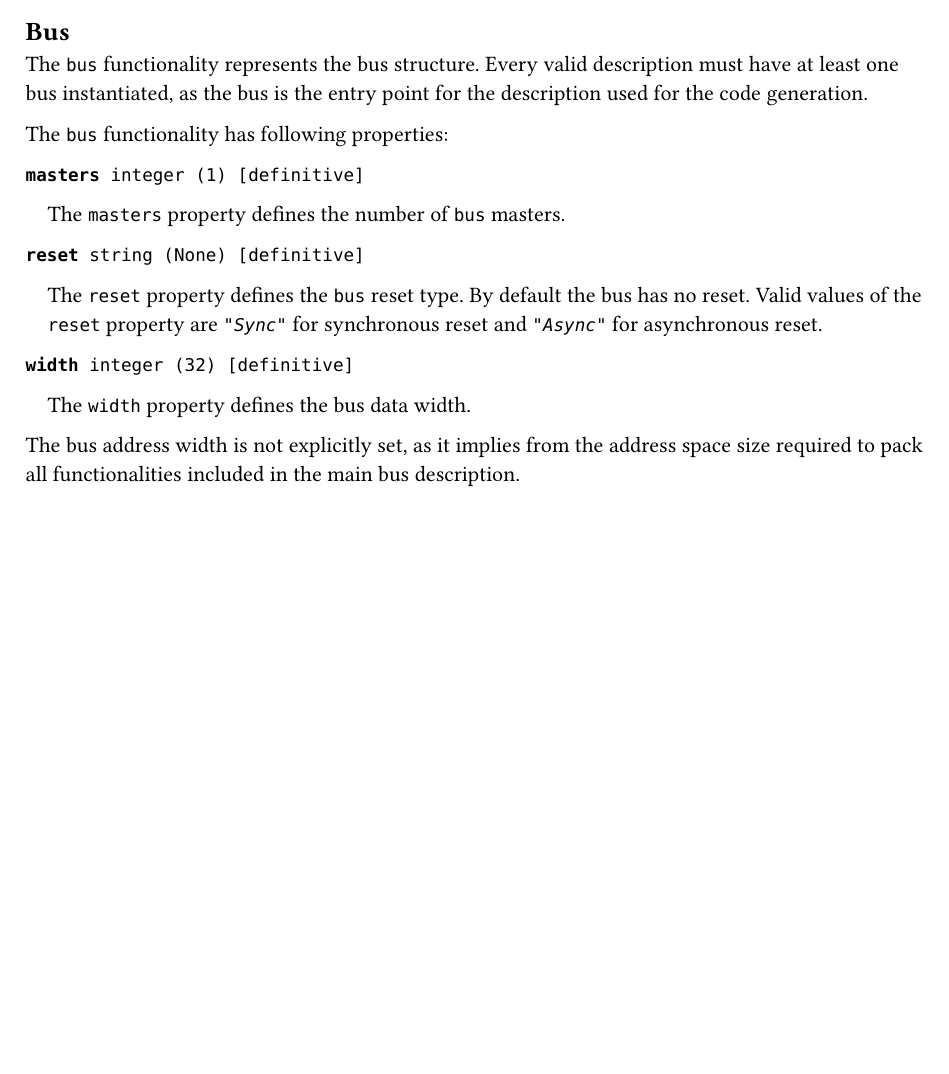
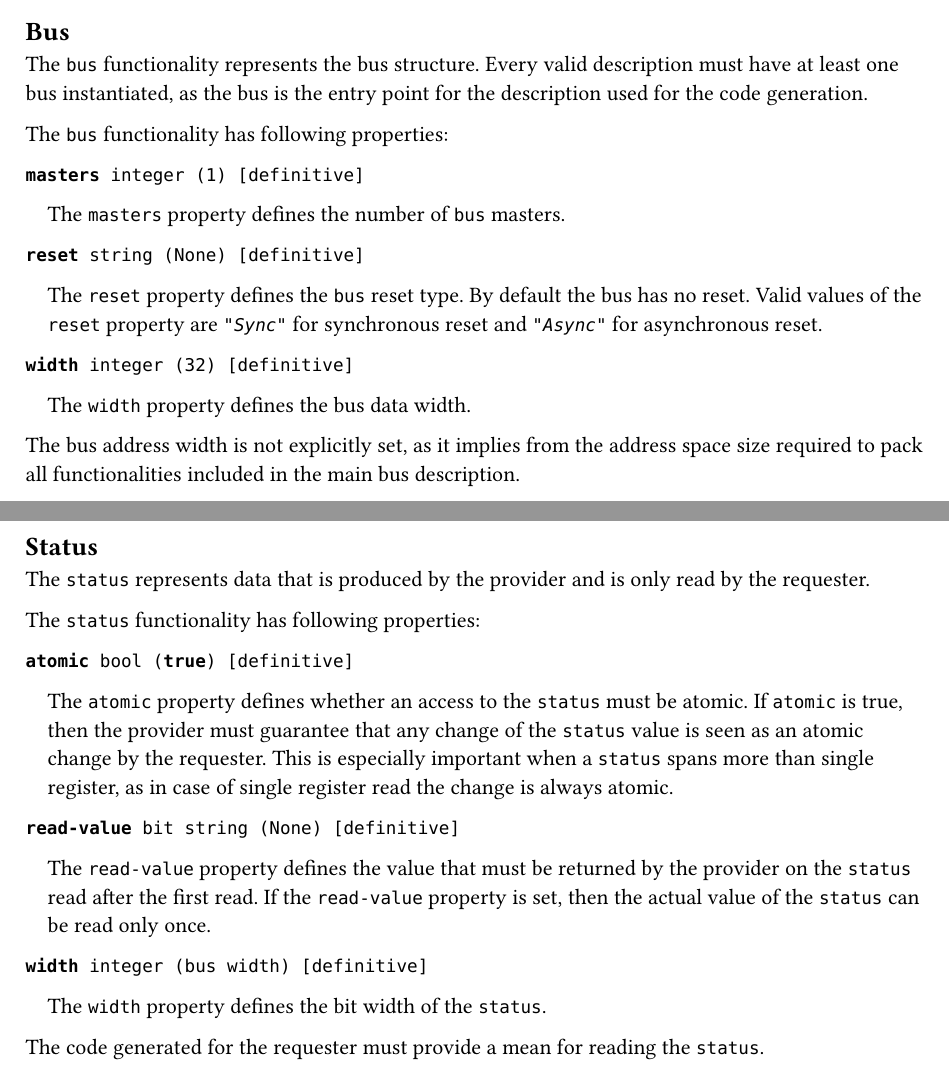
Before and after one commit to Functional-Bus-Description-Language/Specification, a Typst document (typst/fbdl/src/functionalities/functionalities.typ, which reads typst/fbdl/src/functionalities/status.typ): part of page 2 of 2 before the commit and two parts of pages 2 and 3 of 3 after it, the two joined at a grey line, cut so that both start at the same text, the shorter picture padded with empty space. Compiled offline with Typst 0.15.

Commit message:
typst: Port status functionality

```diff
--- /dev/null
+++ b/typst/fbdl/src/functionalities/status.typ
@@ -0,0 +1,25 @@
+== Status
+
+The `status` represents data that is produced by the provider and is only read by the requester.
+
+The `status` functionality has following properties:
+
+*`atomic`*` bool (`*`true`*`) [definitive]`
+#pad(left: 1em)[
+The `atomic` property defines whether an access to the `status` must be atomic.
+If `atomic` is true, then the provider must guarantee that any change of the `status` value is seen as an atomic change by the requester.
+This is especially important when a `status` spans more than single register, as in case of single register read the change is always atomic.
+]
+
+*`read-value`*` bit string (None) [definitive]`
+#pad(left: 1em)[
+The `read-value` property defines the value that must be returned by the provider on the `status` read after the first read.
+If the `read-value` property is set, then the actual value of the `status` can be read only once.
+]
+
+*`width`*` integer (bus width) [definitive]`
+#pad(left: 1em)[
+The `width` property defines the bit width of the `status`.
+]
+
+The code generated for the requester must provide a mean for reading the `status`.
```
Also changed, not shown: typst/fbdl/src/functionalities/functionalities.typ (+3 -0 lines), typst/fbdl/fbdl.pdf.
